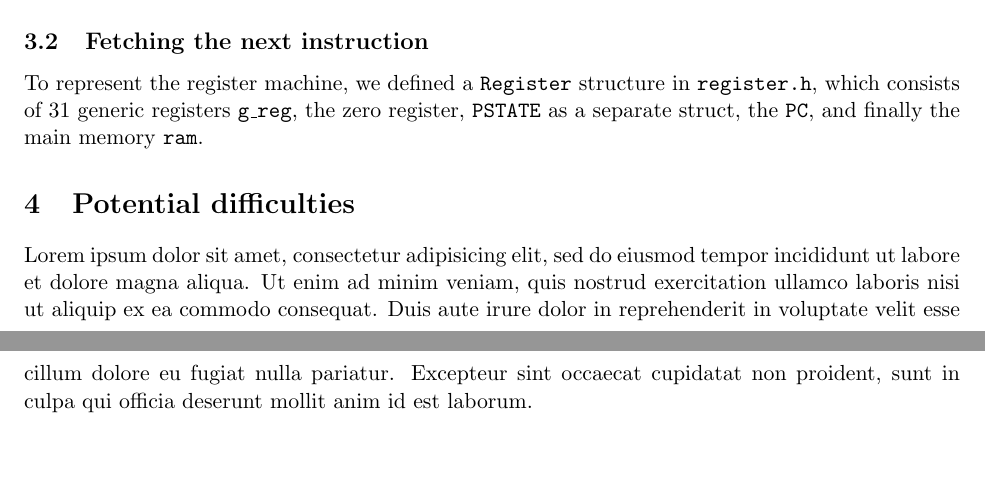
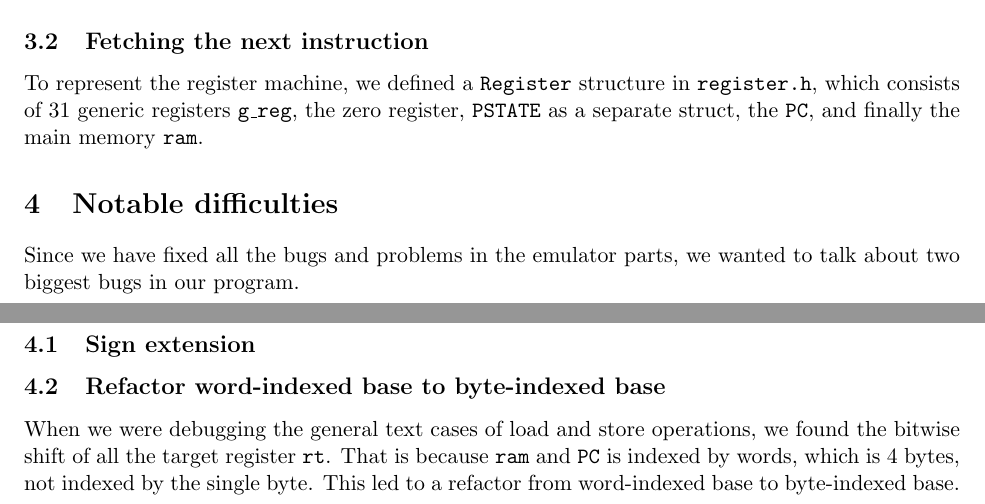
Before and after one commit to yuhanwang14/ARMv8, a LaTeX document (doc/Checkpoint.tex): two parts of pages 1 and 2 of 2, joined at a grey line, cut so that both start at the same text, the shorter picture padded with empty space. Compiled offline with pdfLaTeX.

Commit message:
report: subsection of the notable difficulties - refactor from word-indexed base to byte-indexed base

```diff
--- a/doc/Checkpoint.tex
+++ b/doc/Checkpoint.tex
@@ -49,12 +49,17 @@ To represent the register machine, we defined a \texttt{Register} structure in
 the zero register, \texttt{PSTATE} as a separate struct, the \texttt{PC}, and
 finally the main memory \texttt{ram}.
 
-\section{Potential difficulties}
-Lorem ipsum dolor sit amet, consectetur adipisicing elit, sed do eiusmod tempor
-incididunt ut labore et dolore magna aliqua. Ut enim ad minim veniam, quis
-nostrud exercitation ullamco laboris nisi ut aliquip ex ea commodo consequat.
-Duis aute irure dolor in reprehenderit in voluptate velit esse cillum dolore eu
-fugiat nulla pariatur. Excepteur sint occaecat cupidatat non proident, sunt in
-culpa qui officia deserunt mollit anim id est laborum.
+\section{Notable difficulties}
+Since we have fixed all the bugs and problems in the emulator parts, we wanted
+to talk about two biggest bugs in our program.
+
+\subsection{Sign extension}
+
+\subsection{Refactor word-indexed base to byte-indexed base}
+When we were debugging the general text cases of load and store operations,
+we found the bitwise shift of all the target register \texttt{rt}.
+That is because \texttt{ram} and \texttt{PC} is indexed by words,
+which is 4 bytes, not indexed by the single byte. This led to a
+refactor from word-indexed base to byte-indexed base.
 
 \end{document}
```
